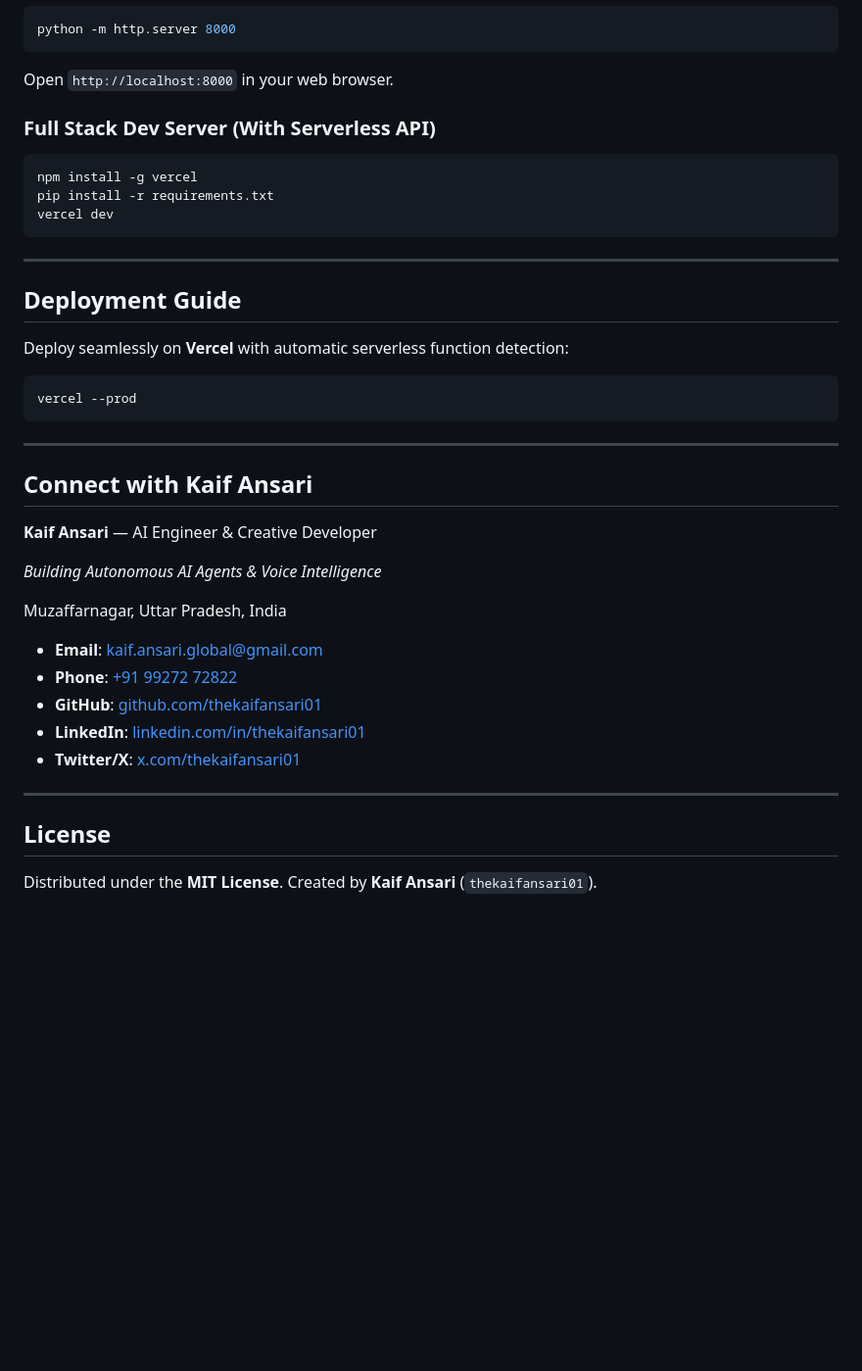
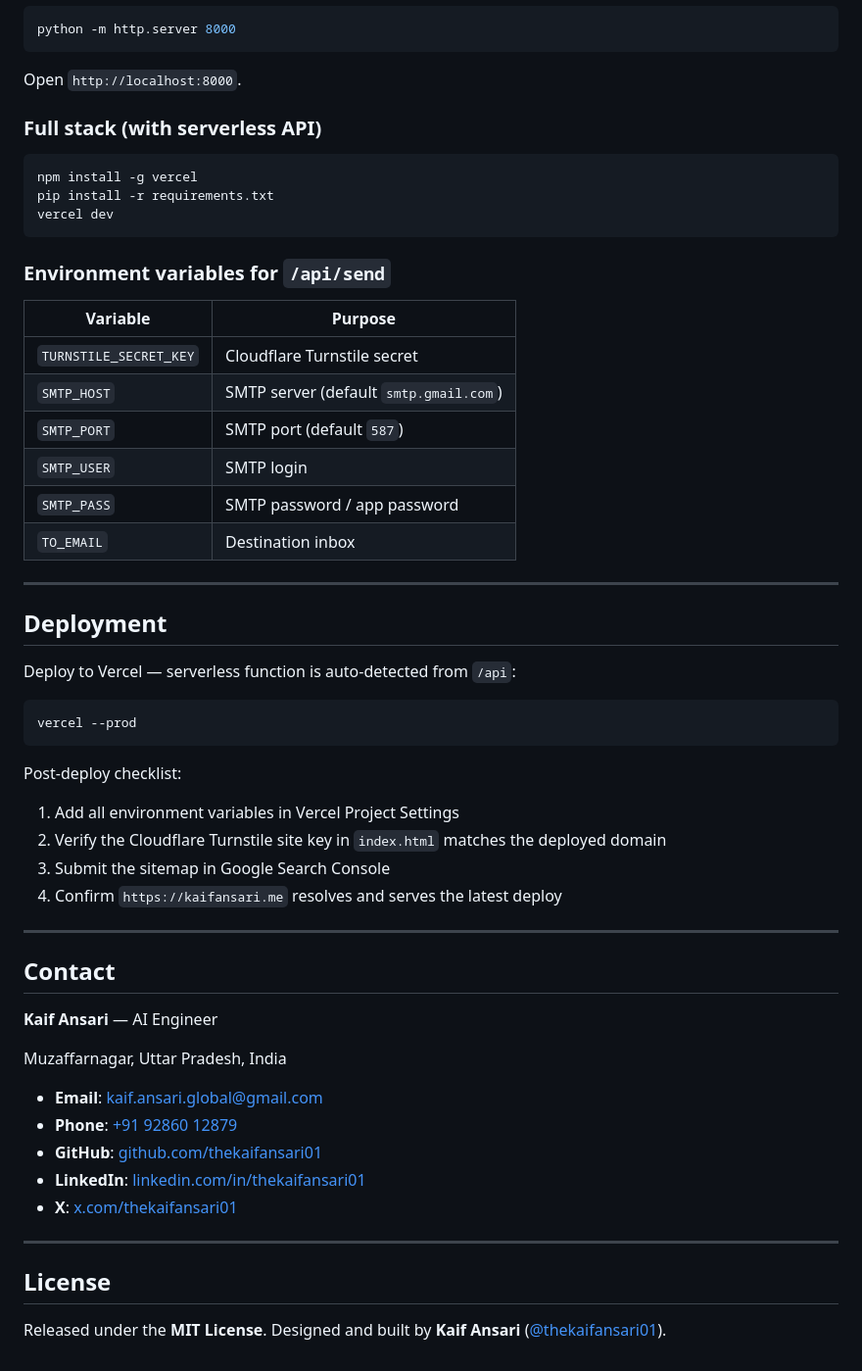
Before and after one commit to thekaifansari01/kaif-ansari-portfolio, a Markdown page: README.md, the part around one of its changes. Shown at 98% size. GitHub-like rendering; blank space fills up the shorter version.

````diff
--- a/README.md
+++ b/README.md
@@ -199,9 +212,9 @@ cd portfolio
 python -m http.server 8000
 ```
 
-Open `http://localhost:8000` in your web browser.
+Open `http://localhost:8000`.
 
-### Full Stack Dev Server (With Serverless API)
+### Full stack (with serverless API)
 
 ```bash
 npm install -g vercel
@@ -209,34 +222,50 @@ pip install -r requirements.txt
 vercel dev
 ```
 
+### Environment variables for `/api/send`
+
+| Variable | Purpose |
+|---|---|
+| `TURNSTILE_SECRET_KEY` | Cloudflare Turnstile secret |
+| `SMTP_HOST` | SMTP server (default `smtp.gmail.com`) |
+| `SMTP_PORT` | SMTP port (default `587`) |
+| `SMTP_USER` | SMTP login |
+| `SMTP_PASS` | SMTP password / app password |
+| `TO_EMAIL` | Destination inbox |
+
 ---
 
-## Deployment Guide
+## Deployment
 
-Deploy seamlessly on **Vercel** with automatic serverless function detection:
+Deploy to Vercel — serverless function is auto-detected from `/api`:
 
 ```bash
 vercel --prod
 ```
 
+Post-deploy checklist:
+
+1. Add all environment variables in Vercel Project Settings
+2. Verify the Cloudflare Turnstile site key in `index.html` matches the deployed domain
+3. Submit the sitemap in Google Search Console
+4. Confirm `https://kaifansari.me` resolves and serves the latest deploy
+
 ---
 
-## Connect with Kaif Ansari
+## Contact
 
-**Kaif Ansari** — AI Engineer & Creative Developer
-
-*Building Autonomous AI Agents & Voice Intelligence*
+**Kaif Ansari** — AI Engineer
 
 Muzaffarnagar, Uttar Pradesh, India
 
 - **Email**: [kaif.ansari.global@gmail.com](mailto:kaif.ansari.global@gmail.com)
-- **Phone**: [+91 99272 72822](tel:+919927272822)
+- **Phone**: [+91 92860 12879](tel:+919286012879)
 - **GitHub**: [github.com/thekaifansari01](https://github.com/thekaifansari01)
 - **LinkedIn**: [linkedin.com/in/thekaifansari01](https://linkedin.com/in/thekaifansari01)
-- **Twitter/X**: [x.com/thekaifansari01](https://x.com/thekaifansari01)
+- **X**: [x.com/thekaifansari01](https://x.com/thekaifansari01)
 
 ---
 
 ## License
 
-Distributed under the **MIT License**. Created by **Kaif Ansari** (`thekaifansari01`).
+Released under the **MIT License**. Designed and built by **Kaif Ansari** ([@thekaifansari01](https://github.com/thekaifansari01)).
````
Also changed, not shown: other parts of README.md (+98 -85 lines).
